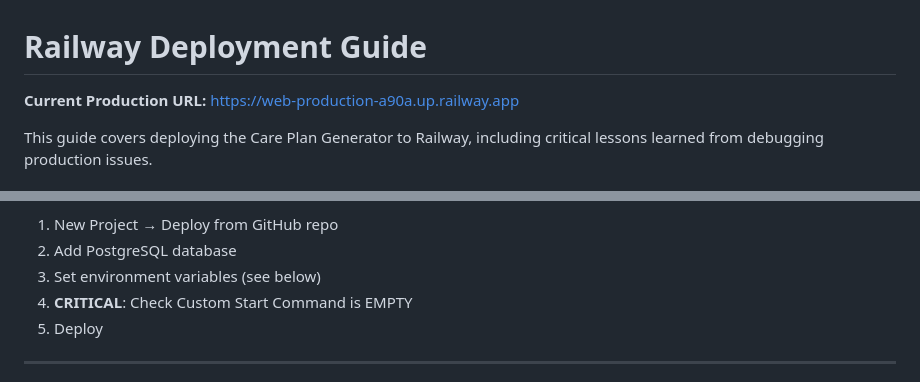
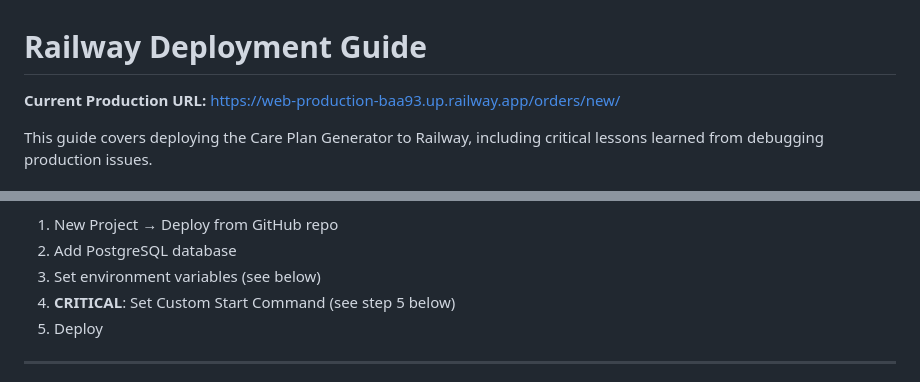
Before and after one commit to gsingh-northwestern/careplan-project, a Markdown page: DEPLOYMENT.md, 2 parts joined by grey strips. Drawn GitHub-style.

```diff
--- a/DEPLOYMENT.md
+++ b/DEPLOYMENT.md
@@ -1,6 +1,6 @@
 # Railway Deployment Guide
 
-**Current Production URL:** https://web-production-a90a.up.railway.app
+**Current Production URL:** https://web-production-baa93.up.railway.app/orders/new/
 
 This guide covers deploying the Care Plan Generator to Railway, including critical lessons learned from debugging production issues.
 
@@ -26,7 +26,7 @@ Then in Railway:
 1. New Project → Deploy from GitHub repo
 2. Add PostgreSQL database
 3. Set environment variables (see below)
-4. **CRITICAL**: Check Custom Start Command is EMPTY
+4. **CRITICAL**: Set Custom Start Command (see step 5 below)
 5. Deploy
 
 ---
```
Also changed, not shown: other parts of DEPLOYMENT.md (+29 -7 lines), README.md (+32 -22 lines).
